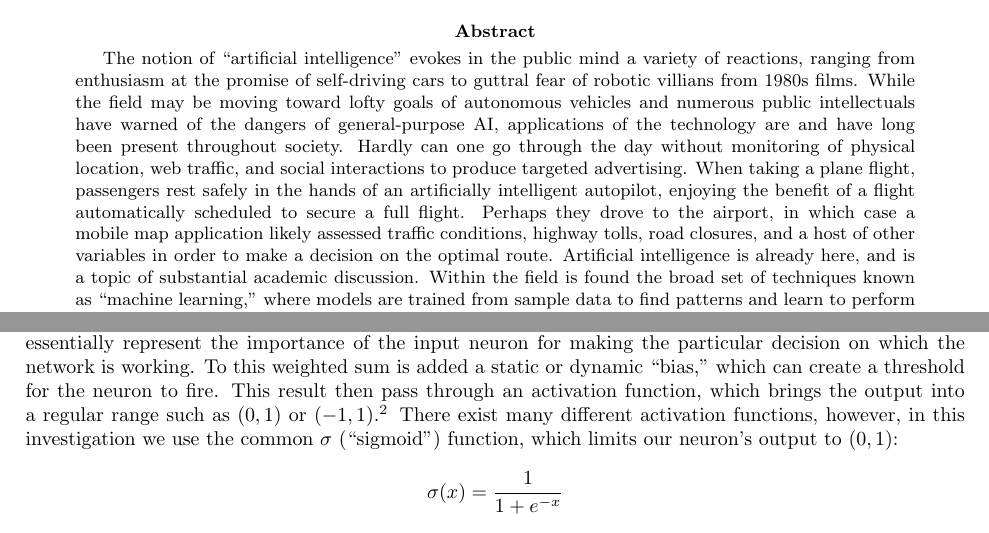
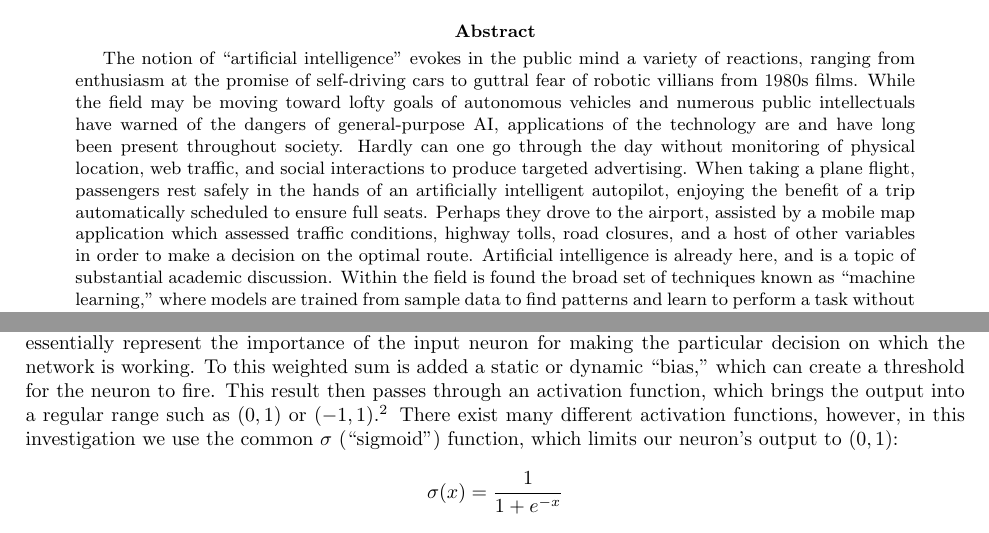
Before and after one commit to ErikBoesen/ee, a LaTeX paper (essay.tex): two parts of pages 1 and 2 of 13, joined at a grey line, cut so that both start at the same text. Compiled offline with pdfLaTeX.

Commit message:
Make some sentences less awkward

```diff
--- a/essay.tex
+++ b/essay.tex
@@ -29,7 +29,7 @@
 \maketitle
 
 \begin{abstract}
-    The notion of ``artificial intelligence'' evokes in the public mind a variety of reactions, ranging from enthusiasm at the promise of self-driving cars to guttral fear of robotic villians from 1980s films. While the field may be moving toward lofty goals of autonomous vehicles and numerous public intellectuals have warned of the dangers of general-purpose AI, applications of the technology are and have long been present throughout society. Hardly can one go through the day without monitoring of physical location, web traffic, and social interactions to produce targeted advertising. When taking a plane flight, passengers rest safely in the hands of an artificially intelligent autopilot, enjoying the benefit of a flight automatically scheduled to secure a full flight. Perhaps they drove to the airport, in which case a mobile map application likely assessed traffic conditions, highway tolls, road closures, and a host of other variables in order to make a decision on the optimal route. Artificial intelligence is already here, and is a topic of substantial academic discussion. Within the field is found the broad set of techniques known as ``machine learning,'' where models are trained from sample data to find patterns and learn to perform a task without direct human input. One popular technique of machine learning, the ``neural network,'' is distinguished in that it attempts to simulate the decision-making style of a biological brain in order to adapt and learn much like a human. The field of natural language processing relies heavily on neural networks. However, little research has been done on how neural networks may aid in \textit{artificial} language processing, i.e. that of programming languages. Here, we explore the extent to which neural networks can be applied to differentiating between 10 different programming languages. We outline the fundamentals of neural network technology, and implement a network which correctly determines the language of code in 84\% of trials.
+    The notion of ``artificial intelligence'' evokes in the public mind a variety of reactions, ranging from enthusiasm at the promise of self-driving cars to guttral fear of robotic villians from 1980s films. While the field may be moving toward lofty goals of autonomous vehicles and numerous public intellectuals have warned of the dangers of general-purpose AI, applications of the technology are and have long been present throughout society. Hardly can one go through the day without monitoring of physical location, web traffic, and social interactions to produce targeted advertising. When taking a plane flight, passengers rest safely in the hands of an artificially intelligent autopilot, enjoying the benefit of a trip automatically scheduled to ensure full seats. Perhaps they drove to the airport, assisted by a mobile map application which assessed traffic conditions, highway tolls, road closures, and a host of other variables in order to make a decision on the optimal route. Artificial intelligence is already here, and is a topic of substantial academic discussion. Within the field is found the broad set of techniques known as ``machine learning,'' where models are trained from sample data to find patterns and learn to perform a task without direct human input. One popular technique of machine learning, the ``neural network,'' is distinguished in that it attempts to simulate the decision-making style of a biological brain in order to adapt and learn much like a human. The field of natural language processing relies heavily on neural networks. However, little research has been done on how neural networks may aid in \textit{artificial} language processing, i.e. that of programming languages. Here, we explore the extent to which neural networks can be applied to differentiating between 10 different programming languages. We outline the fundamentals of neural network technology, and implement a network which correctly determines the language of code in 84\% of trials.
 \end{abstract}
 
 \section{Introduction}
@@ -48,7 +48,7 @@ Simply put, neural networks make tasks like the aforementioned easier by taking
 
 Though this is an oversimplification of the actual biological processes of learning and neuroplasticity, it may be a helpful metaphor to understand the function of an artificial neural network.
 
-A neural network is composed of several groups (``layers'') of ``neurons.'' Much like in a biological brain, these neurons take input from the previous layer's neurons and use that input to make a decision on what information to pass on to the following neuron. The process performed by each neuron during decision making is relatively simple and is thus easier to think about outside the context of a larger network. First, the neuron sums the output values $\xi$ of all neurons from which it recieves input, multiplying each input value by a ``weight'' $\omega$. These weights, having been calculated during the process of training the network, essentially represent the importance of the input neuron for making the particular decision on which the network is working. To this weighted sum is added a static or dynamic ``bias,'' which can create a threshold for the neuron to fire. This result then pass through an activation function, which brings the output into a regular range such as $(0, 1)$ or $(-1, 1)$.\footnote{There exist some activation functions, such as the modern ReLU or leaky ReLU, which do not place such a limit on their output \cite{activationfunctions}. These are beyond the scope of discussion for now, however interested readers are invited to read further on this particular topic.} There exist many different activation functions, however, in this investigation we use the common $\sigma$ (``sigmoid'') function, which limits our neuron's output to $(0, 1)$:
+A neural network is composed of several groups (``layers'') of ``neurons.'' Much like in a biological brain, these neurons take input from the previous layer's neurons and use that input to make a decision on what information to pass on to the following neuron. The process performed by each neuron during decision making is relatively simple and is thus easier to think about outside the context of a larger network. First, the neuron sums the output values $\xi$ of all neurons from which it recieves input, multiplying each input value by a ``weight'' $\omega$. These weights, having been calculated during the process of training the network, essentially represent the importance of the input neuron for making the particular decision on which the network is working. To this weighted sum is added a static or dynamic ``bias,'' which can create a threshold for the neuron to fire. This result then passes through an activation function, which brings the output into a regular range such as $(0, 1)$ or $(-1, 1)$.\footnote{There exist some activation functions, such as the modern ReLU or leaky ReLU, which do not place such a limit on their output \cite{activationfunctions}. These are beyond the scope of discussion for now, however interested readers are invited to read further on this particular topic.} There exist many different activation functions, however, in this investigation we use the common $\sigma$ (``sigmoid'') function, which limits our neuron's output to $(0, 1)$:
 $$\sigma(x)=\frac{1}{1+e^{-x}}$$
 Hence, you may think of the neuron output $\mathcal{O}$ thus:
 $$\mathcal{O}=\sigma(\sum_n[w_{n}\xi_{n}]+b)$$
```
